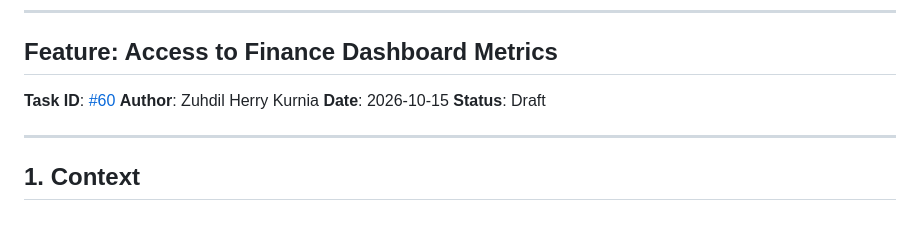
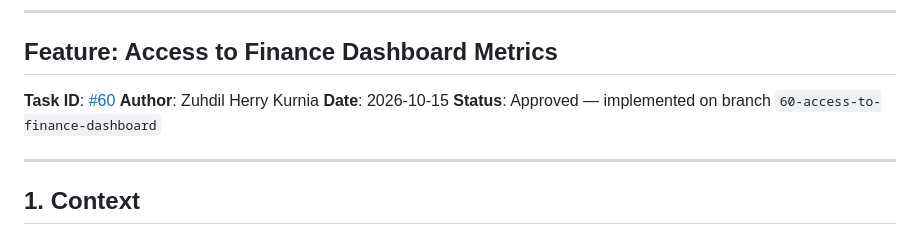
Before and after one commit to akvo/african-bamboo-dashboard, a Markdown page: docs/v30_access_to_finance_dashboard_plan.md, the part around the change. GitHub-like rendering.

Commit message:
[#60] Mark the v30 Access to finance design as implemented

```diff
--- a/docs/v30_access_to_finance_dashboard_plan.md
+++ b/docs/v30_access_to_finance_dashboard_plan.md
@@ -11,7 +11,7 @@
 **Task ID**: [#60](https://github.com/akvo/african-bamboo-dashboard/issues/60)
 **Author**: Zuhdil Herry Kurnia
 **Date**: 2026-10-15
-**Status**: Draft
+**Status**: Approved — implemented on branch `60-access-to-finance-dashboard`
 
 ---
 
```
